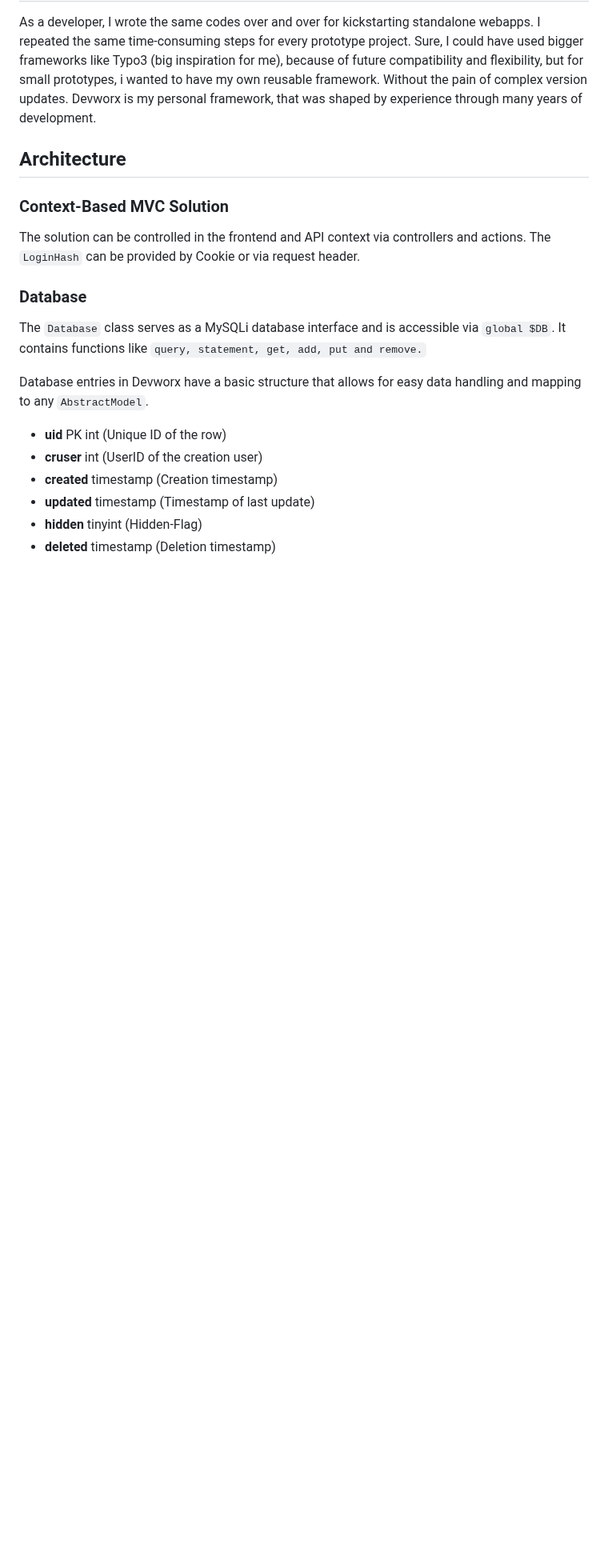
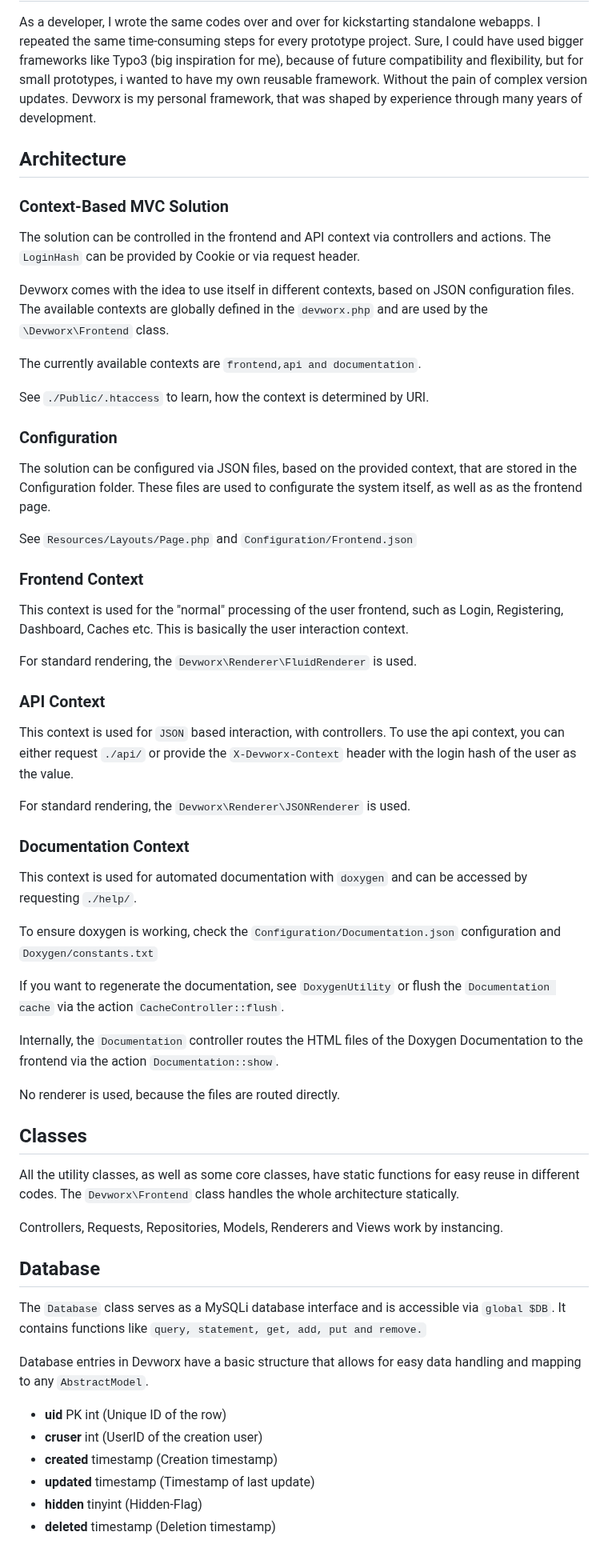
Before and after one commit to floriankuehl/devworx, a Markdown page: README.md, the part around one of its changes. Shown at 80% size. Drawn GitHub-style; blank space fills up the shorter version.

```diff
--- a/README.md
+++ b/README.md
@@ -12,8 +12,34 @@
 
 <h3>Context-Based MVC Solution</h3>
 <p>The solution can be controlled in the frontend and API context via controllers and actions. The <code>LoginHash</code> can be provided by Cookie or via request header.</p>
+<p>Devworx comes with the idea to use itself in different contexts, based on JSON configuration files. The available contexts are globally defined in the <code>devworx.php</code> and are used by the <code>\Devworx\Frontend</code> class.</p>
+<p>The currently available contexts are <code>frontend,api and documentation</code>.</p>
+<p>See <code>./Public/.htaccess</code> to learn, how the context is determined by URI.</p>
 
-<h3>Database</h3>
+<h3>Configuration</h3>
+<p>The solution can be configured via JSON files, based on the provided context, that are stored in the Configuration folder. These files are used to configurate the system itself, as well as as the frontend page.</p>
+<p>See <code>Resources/Layouts/Page.php</code> and <code>Configuration/Frontend.json</code></p>
+
+<h3>Frontend Context</h3>
+<p>This context is used for the "normal" processing of the user frontend, such as Login, Registering, Dashboard, Caches etc. This is basically the user interaction context.</p>
+<p>For standard rendering, the <code>Devworx\Renderer\FluidRenderer</code> is used.</p>
+
+<h3>API Context</h3>
+<p>This context is used for <code>JSON</code> based interaction, with controllers. To use the api context, you can either request <code>./api/</code> or provide the <code>X-Devworx-Context</code> header with the login hash of the user as the value.</p>
+<p>For standard rendering, the <code>Devworx\Renderer\JSONRenderer</code> is used.</p>
+
+<h3>Documentation Context</h3>
+<p>This context is used for automated documentation with <code>doxygen</code> and can be accessed by requesting <code>./help/</code>.</p>
+<p>To ensure doxygen is working, check the <code>Configuration/Documentation.json</code> configuration and <code>Doxygen/constants.txt</code></p>
+<p>If you want to regenerate the documentation, see <code>DoxygenUtility</code> or flush the <code>Documentation cache</code> via the action <code>CacheController::flush</code>.</p>
+<p>Internally, the <code>Documentation</code> controller routes the HTML files of the Doxygen Documentation to the frontend via the action <code>Documentation::show</code>.</p>
+<p>No renderer is used, because the files are routed directly.</p>
+
+<h2>Classes</h2>
+<p>All the utility classes, as well as some core classes, have static functions for easy reuse in different codes. The <code>Devworx\Frontend</code> class handles the whole architecture statically.</p>
+<p>Controllers, Requests, Repositories, Models, Renderers and Views work by instancing.</p>
+
+<h2>Database</h2>
 <p>The <code>Database</code> class serves as a MySQLi database interface and is accessible via <code>global $DB</code>. It contains functions like <code>query, statement, get, add, put and remove.</code></p>
 <p>Database entries in Devworx have a basic structure that allows for easy data handling and mapping to any <code>AbstractModel</code>.</p>
 <ul>
```
Also changed, not shown: other parts of README.md (+4 -23 lines).
